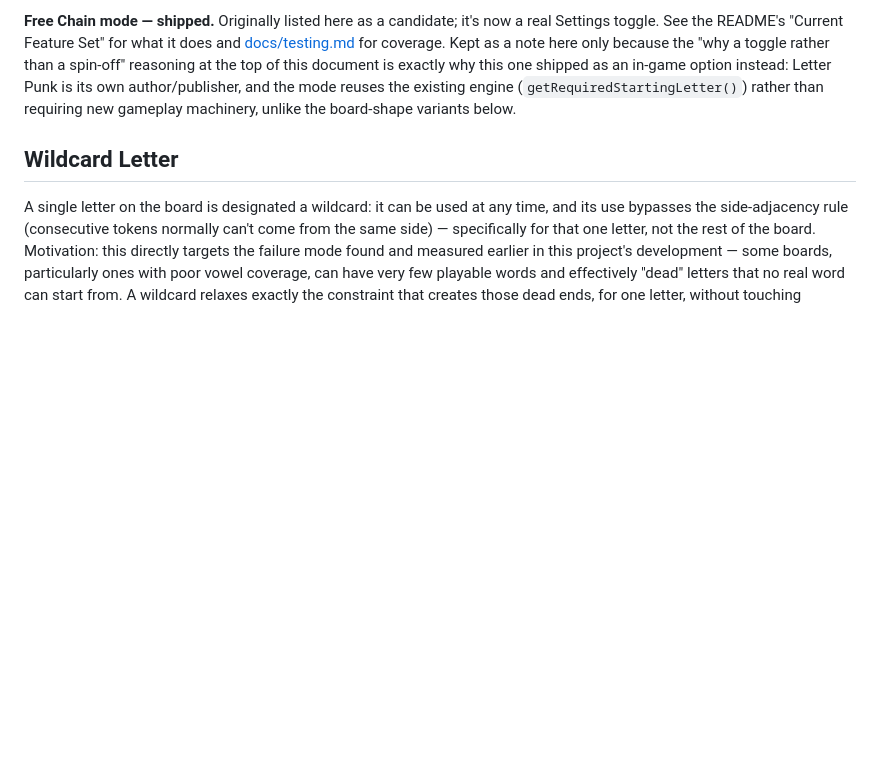
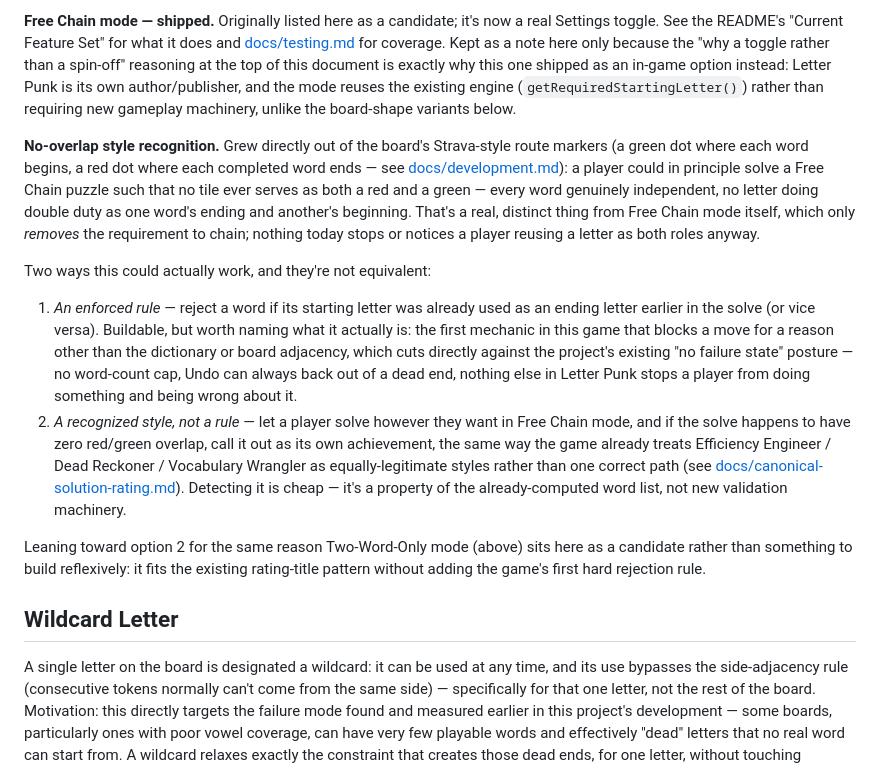
Before and after one commit to jmajerus/letter-punk, a Markdown page: docs/roadmap.md, the part around the change. GitHub-like rendering; blank space fills up the shorter version.

```diff
--- a/docs/roadmap.md
+++ b/docs/roadmap.md
@@ -15,6 +15,14 @@ For context on why this project favors spinning off distinct experiences (or doc
 **Two-Word-Only mode.** A hard constraint rather than just a scoring category: disallow submitting a 3rd word at all. The infrastructure to detect and praise a 2-word solve already exists (the canonical-rating titles in `gameLogic.js` — see [docs/canonical-solution-rating.md](canonical-solution-rating.md)); this mode would reuse that machinery and turn one of its existing categories into an enforced constraint instead of a compliment.
 
 **Free Chain mode — shipped.** Originally listed here as a candidate; it's now a real Settings toggle. See the README's "Current Feature Set" for what it does and [docs/testing.md](testing.md) for coverage. Kept as a note here only because the "why a toggle rather than a spin-off" reasoning at the top of this document is exactly why this one shipped as an in-game option instead: Letter Punk is its own author/publisher, and the mode reuses the existing engine (`getRequiredStartingLetter()`) rather than requiring new gameplay machinery, unlike the board-shape variants below.
+
+**No-overlap style recognition.** Grew directly out of the board's Strava-style route markers (a green dot where each word begins, a red dot where each completed word ends — see [docs/development.md](development.md)): a player could in principle solve a Free Chain puzzle such that no tile ever serves as both a red and a green — every word genuinely independent, no letter doing double duty as one word's ending and another's beginning. That's a real, distinct thing from Free Chain mode itself, which only *removes* the requirement to chain; nothing today stops or notices a player reusing a letter as both roles anyway.
+
+Two ways this could actually work, and they're not equivalent:
+1. *An enforced rule* — reject a word if its starting letter was already used as an ending letter earlier in the solve (or vice versa). Buildable, but worth naming what it actually is: the first mechanic in this game that blocks a move for a reason other than the dictionary or board adjacency, which cuts directly against the project's existing "no failure state" posture — no word-count cap, Undo can always back out of a dead end, nothing else in Letter Punk stops a player from doing something and being wrong about it.
+2. *A recognized style, not a rule* — let a player solve however they want in Free Chain mode, and if the solve happens to have zero red/green overlap, call it out as its own achievement, the same way the game already treats Efficiency Engineer / Dead Reckoner / Vocabulary Wrangler as equally-legitimate styles rather than one correct path (see [docs/canonical-solution-rating.md](canonical-solution-rating.md)). Detecting it is cheap — it's a property of the already-computed word list, not new validation machinery.
+
+Leaning toward option 2 for the same reason Two-Word-Only mode (above) sits here as a candidate rather than something to build reflexively: it fits the existing rating-title pattern without adding the game's first hard rejection rule.
 
 ## Wildcard Letter
 
```
Also changed, not shown: docs/development.md (+12 -0 lines).
